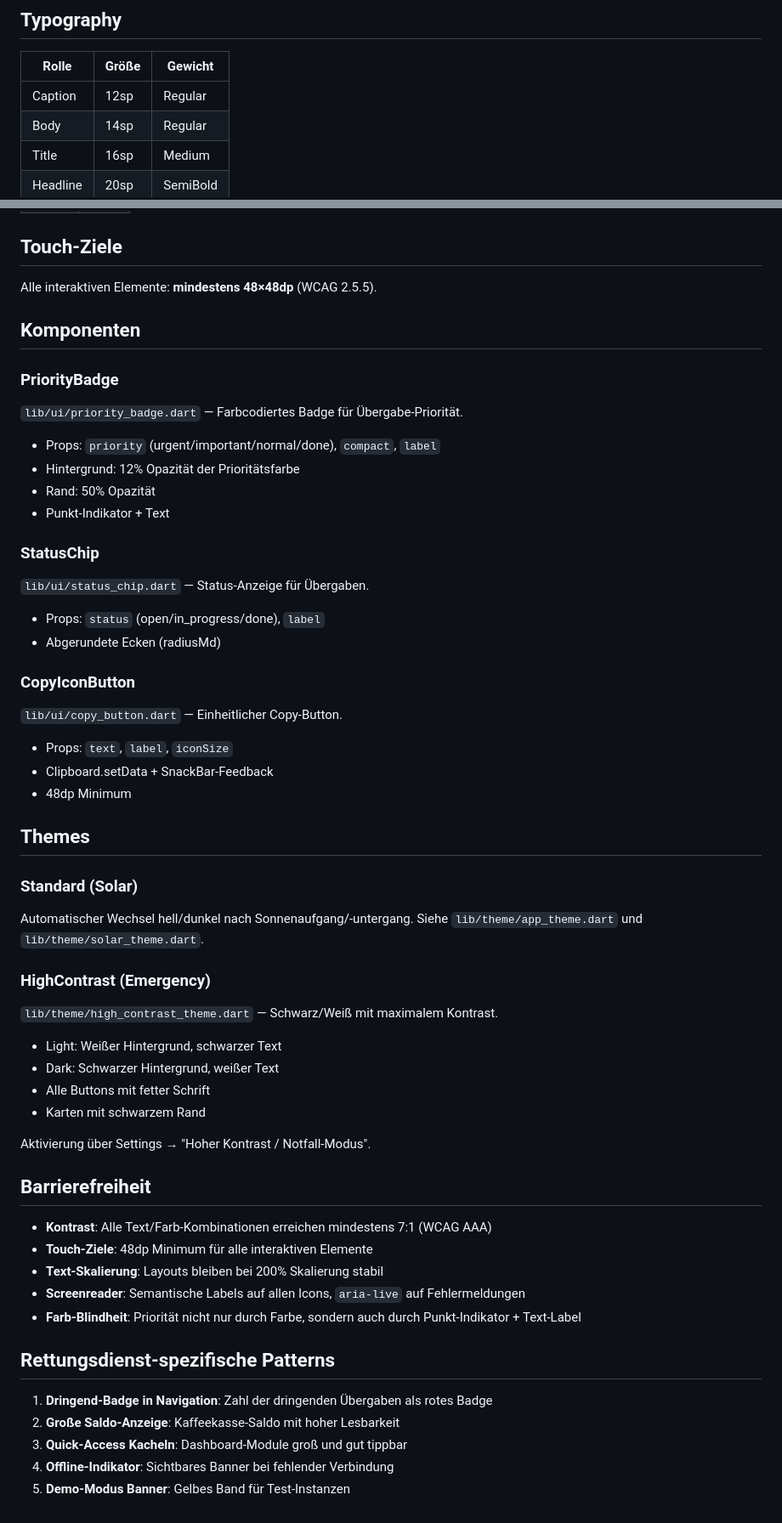
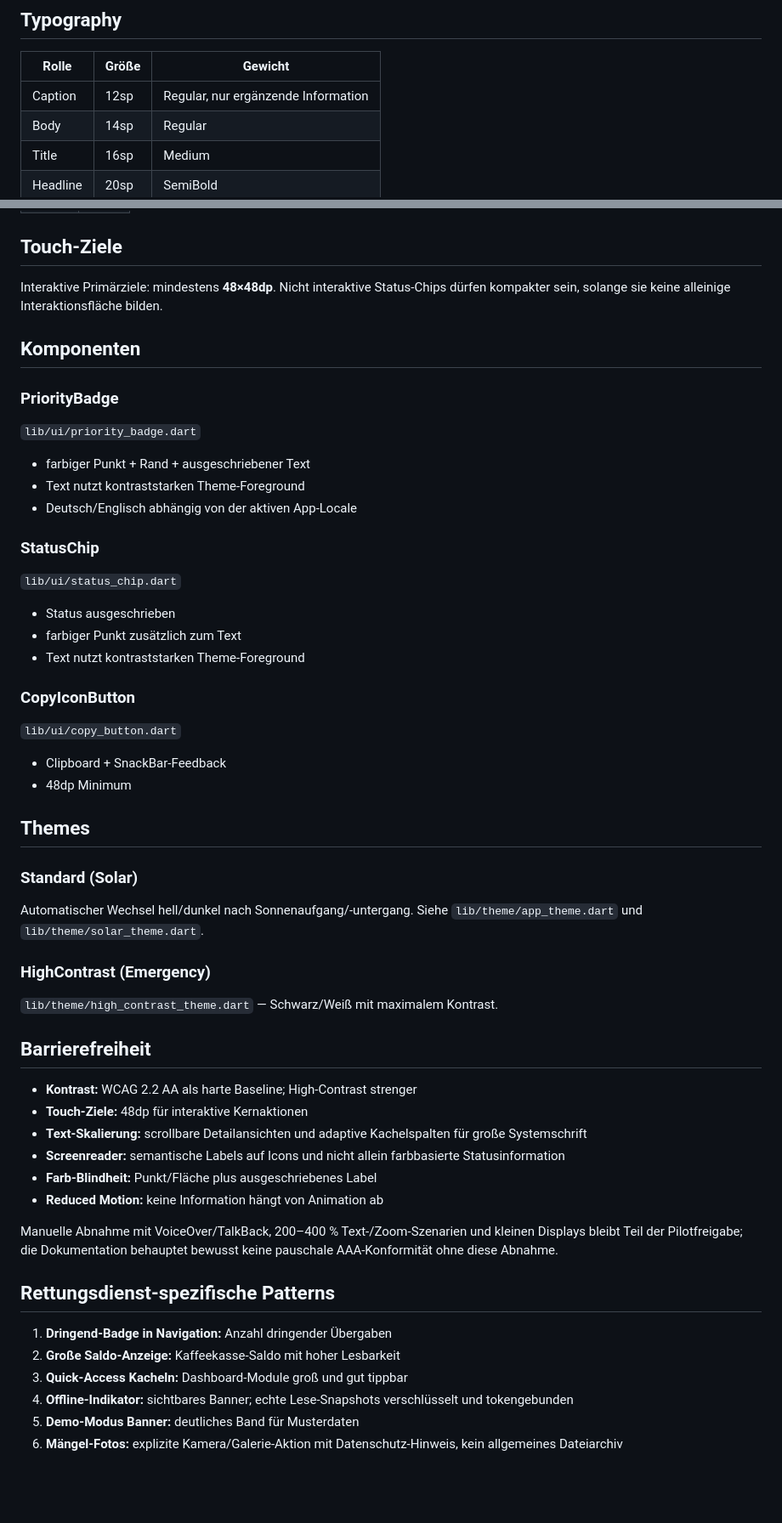
Before and after one commit to darkspike1988/Wachbuch-Client, a Markdown page: docs/DESIGN-SYSTEM.md, 2 parts joined by grey strips. Shown at 85% size. Rendered like a GitHub page; blank space fills up the shorter version.

Commit message:
docs(design): align accessibility claims with implemented contrast model

```diff
--- a/docs/DESIGN-SYSTEM.md
+++ b/docs/DESIGN-SYSTEM.md
@@ -49,7 +55,7 @@ Stand: August 2026. Systemunabhängiges Design für iOS, Android und Web-PWA.
 
 | Rolle | Größe | Gewicht |
 | --- | --- | --- |
-| Caption | 12sp | Regular |
+| Caption | 12sp | Regular, nur ergänzende Information |
 | Body | 14sp | Regular |
 | Title | 16sp | Medium |
 | Headline | 20sp | SemiBold |
@@ -68,26 +74,26 @@ Stand: August 2026. Systemunabhängiges Design für iOS, Android und Web-PWA.
 
 ## Touch-Ziele
 
-Alle interaktiven Elemente: **mindestens 48×48dp** (WCAG 2.5.5).
+Interaktive Primärziele: mindestens **48×48dp**. Nicht interaktive Status-Chips
+dürfen kompakter sein, solange sie keine alleinige Interaktionsfläche bilden.
 
 ## Komponenten
 
 ### PriorityBadge
-`lib/ui/priority_badge.dart` — Farbcodiertes Badge für Übergabe-Priorität.
-- Props: `priority` (urgent/important/normal/done), `compact`, `label`
-- Hintergrund: 12% Opazität der Prioritätsfarbe
-- Rand: 50% Opazität
-- Punkt-Indikator + Text
+`lib/ui/priority_badge.dart`
+- farbiger Punkt + Rand + ausgeschriebener Text
+- Text nutzt kontraststarken Theme-Foreground
+- Deutsch/Englisch abhängig von der aktiven App-Locale
 
 ### StatusChip
-`lib/ui/status_chip.dart` — Status-Anzeige für Übergaben.
-- Props: `status` (open/in_progress/done), `label`
-- Abgerundete Ecken (radiusMd)
+`lib/ui/status_chip.dart`
+- Status ausgeschrieben
+- farbiger Punkt zusätzlich zum Text
+- Text nutzt kontraststarken Theme-Foreground
 
 ### CopyIconButton
-`lib/ui/copy_button.dart` — Einheitlicher Copy-Button.
-- Props: `text`, `label`, `iconSize`
-- Clipboard.setData + SnackBar-Feedback
+`lib/ui/copy_button.dart`
+- Clipboard + SnackBar-Feedback
 - 48dp Minimum
 
 ## Themes
@@ -98,25 +104,25 @@ Siehe `lib/theme/app_theme.dart` und `lib/theme/solar_theme.dart`.
 
 ### HighContrast (Emergency)
 `lib/theme/high_contrast_theme.dart` — Schwarz/Weiß mit maximalem Kontrast.
-- Light: Weißer Hintergrund, schwarzer Text
-- Dark: Schwarzer Hintergrund, weißer Text
-- Alle Buttons mit fetter Schrift
-- Karten mit schwarzem Rand
-
-Aktivierung über Settings → "Hoher Kontrast / Notfall-Modus".
 
 ## Barrierefreiheit
 
-- **Kontrast**: Alle Text/Farb-Kombinationen erreichen mindestens 7:1 (WCAG AAA)
-- **Touch-Ziele**: 48dp Minimum für alle interaktiven Elemente
-- **Text-Skalierung**: Layouts bleiben bei 200% Skalierung stabil
-- **Screenreader**: Semantische Labels auf allen Icons, `aria-live` auf Fehlermeldungen
-- **Farb-Blindheit**: Priorität nicht nur durch Farbe, sondern auch durch Punkt-Indikator + Text-Label
+- **Kontrast:** WCAG 2.2 AA als harte Baseline; High-Contrast strenger
+- **Touch-Ziele:** 48dp für interaktive Kernaktionen
+- **Text-Skalierung:** scrollbare Detailansichten und adaptive Kachelspalten für große Systemschrift
+- **Screenreader:** semantische Labels auf Icons und nicht allein farbbasierte Statusinformation
+- **Farb-Blindheit:** Punkt/Fläche plus ausgeschriebenes Label
+- **Reduced Motion:** keine Information hängt von Animation ab
+
+Manuelle Abnahme mit VoiceOver/TalkBack, 200–400 % Text-/Zoom-Szenarien und
+kleinen Displays bleibt Teil der Pilotfreigabe; die Dokumentation behauptet
+bewusst keine pauschale AAA-Konformität ohne diese Abnahme.
 
 ## Rettungsdienst-spezifische Patterns
 
-1. **Dringend-Badge in Navigation**: Zahl der dringenden Übergaben als rotes Badge
-2. **Große Saldo-Anzeige**: Kaffeekasse-Saldo mit hoher Lesbarkeit
-3. **Quick-Access Kacheln**: Dashboard-Module groß und gut tippbar
-4. **Offline-Indikator**: Sichtbares Banner bei fehlender Verbindung
-5. **Demo-Modus Banner**: Gelbes Band für Test-Instanzen
+1. **Dringend-Badge in Navigation:** Anzahl dringender Übergaben
+2. **Große Saldo-Anzeige:** Kaffeekasse-Saldo mit hoher Lesbarkeit
+3. **Quick-Access Kacheln:** Dashboard-Module groß und gut tippbar
+4. **Offline-Indikator:** sichtbares Banner; echte Lese-Snapshots verschlüsselt und tokengebunden
+5. **Demo-Modus Banner:** deutliches Band für Musterdaten
+6. **Mängel-Fotos:** explizite Kamera/Galerie-Aktion mit Datenschutz-Hinweis, kein allgemeines Dateiarchiv
```
Also changed, not shown: other parts of docs/DESIGN-SYSTEM.md (+11 -5 lines).
